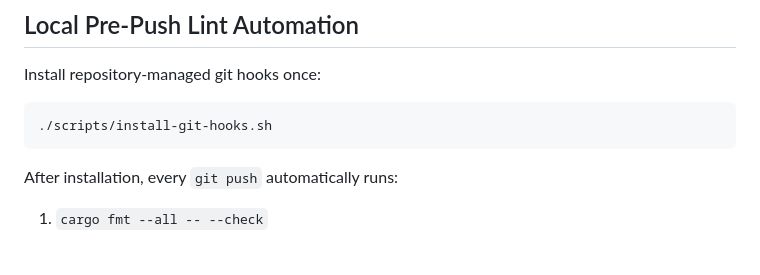
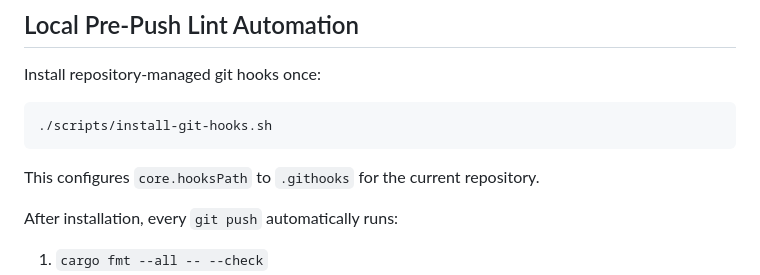
Before and after one commit to nazakun021/contextura, a Markdown page: docs/TEST.md, the part around one of its changes. GitHub-like rendering; blank space fills up the shorter version.

Commit message:
docs: refresh setup/spec/test metadata and clarify local git hook setup workflow

````diff
--- a/docs/TEST.md
+++ b/docs/TEST.md
@@ -22,6 +22,8 @@ Install repository-managed git hooks once:
 ```bash
 ./scripts/install-git-hooks.sh
 ```
+
+This configures `core.hooksPath` to `.githooks` for the current repository.
 
 After installation, every `git push` automatically runs:
 
````
Also changed, not shown: other parts of docs/TEST.md (+1 -1 lines), docs/SETUP.md (+10 -9 lines), docs/SPEC.md (+1 -1 lines).
